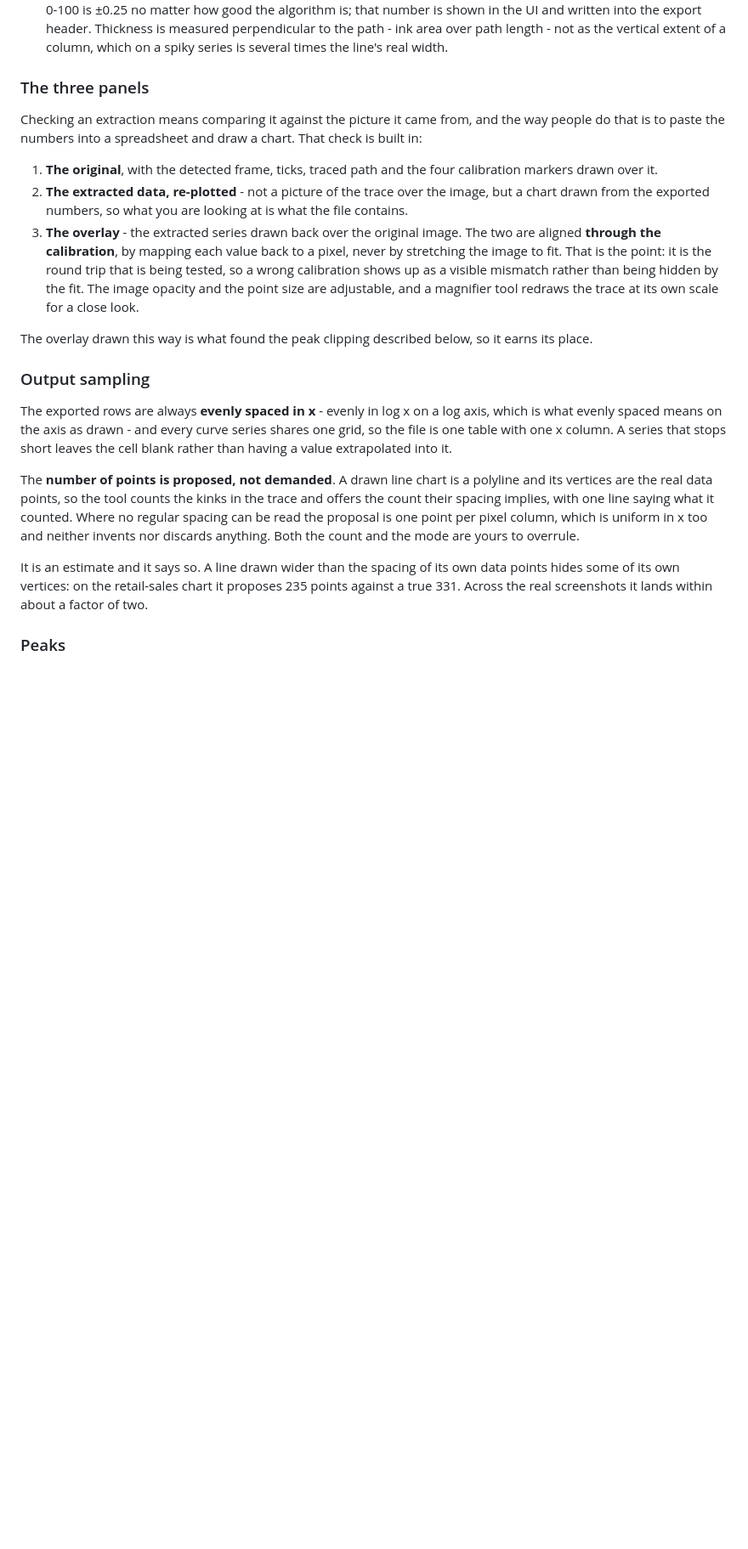
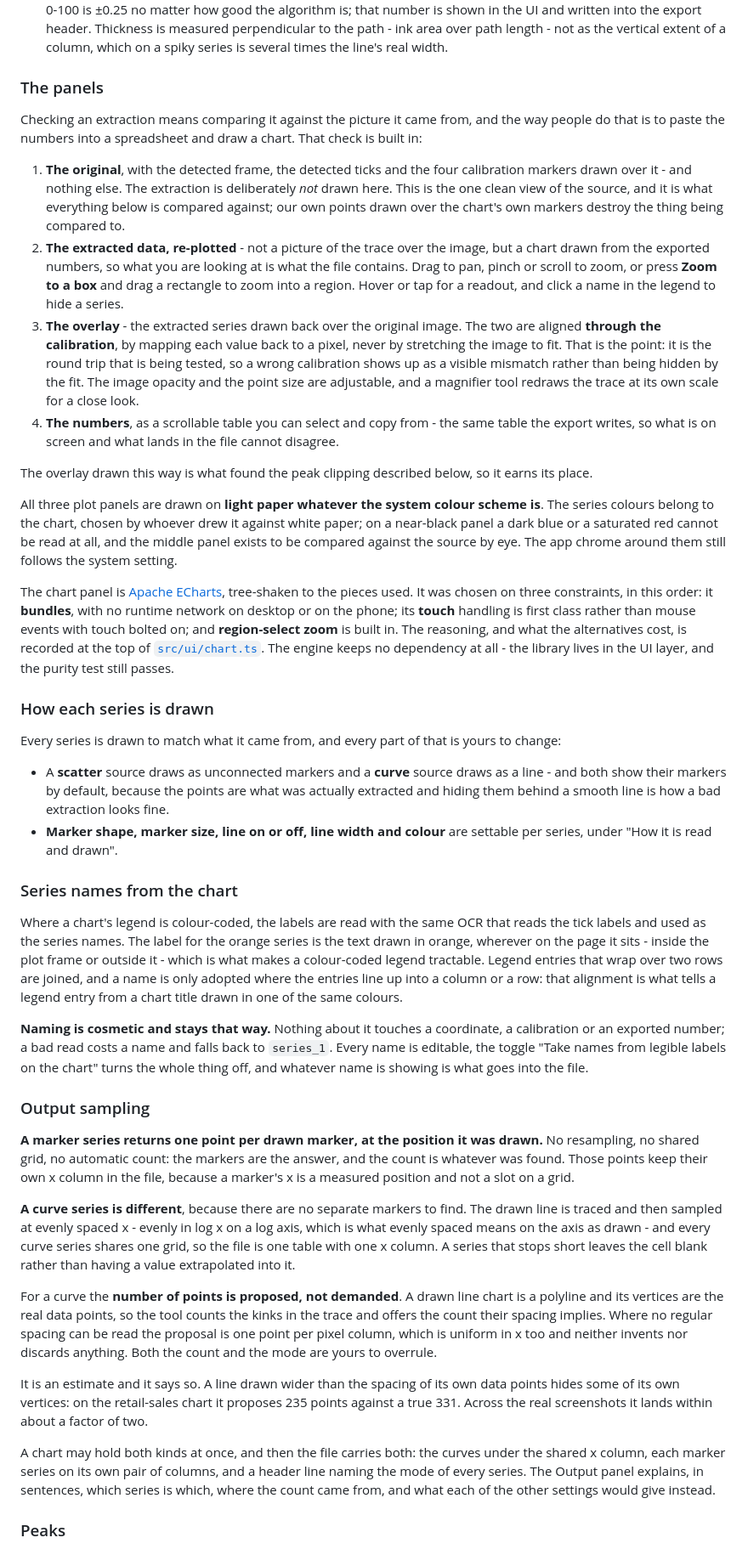
Before and after one commit to mlfisch3/plot2data, a Markdown page: README.md, the part around one of its changes. Shown at 85% size. Rendered like a GitHub page; blank space fills up the shorter version.

Commit message:
docs: the panels, the per-series options, the names and the scatter rule
README now describes what the tool actually does: four panels rather than three,
the numbers as a table, a scatter series returning one point per drawn marker
with no count to choose, the per-series curve/marker override, the drawing
options, the names read off a colour-coded legend, and why the plot panels are
light whatever the system asks for.

```diff
--- a/README.md
+++ b/README.md
@@ -104,34 +107,76 @@ A wrong calibration is a silently wrong answer, so the design gives it no room t
 - Uncertainty comes from the drawn line's own thickness and the axis scale. A 3 px line over a 600 px axis spanning 0-100 is ±0.25 no matter how good the algorithm is; that number is shown in the UI and written into the export header.
   Thickness is measured perpendicular to the path - ink area over path length - not as the vertical extent of a column, which on a spiky series is several times the line's real width.
 
-### The three panels
+### The panels
 
 Checking an extraction means comparing it against the picture it came from, and the way people do that is to paste the numbers into a
 spreadsheet and draw a chart. That check is built in:
 
-1. **The original**, with the detected frame, ticks, traced path and the four calibration markers drawn over it.
+1. **The original**, with the detected frame, the detected ticks and the four calibration markers drawn over it - and nothing else.
+   The extraction is deliberately *not* drawn here. This is the one clean view of the source, and it is what everything below is compared
+   against; our own points drawn over the chart's own markers destroy the thing being compared to.
 2. **The extracted data, re-plotted** - not a picture of the trace over the image, but a chart drawn from the exported numbers, so what you
-   are looking at is what the file contains.
+   are looking at is what the file contains. Drag to pan, pinch or scroll to zoom, or press **Zoom to a box** and drag a rectangle to zoom
+   into a region. Hover or tap for a readout, and click a name in the legend to hide a series.
 3. **The overlay** - the extracted series drawn back over the original image. The two are aligned **through the calibration**, by mapping
    each value back to a pixel, never by stretching the image to fit. That is the point: it is the round trip that is being tested, so a
    wrong calibration shows up as a visible mismatch rather than being hidden by the fit. The image opacity and the point size are
    adjustable, and a magnifier tool redraws the trace at its own scale for a close look.
+4. **The numbers**, as a scrollable table you can select and copy from - the same table the export writes, so what is on screen and what
+   lands in the file cannot disagree.
 
 The overlay drawn this way is what found the peak clipping described below, so it earns its place.
 
+All three plot panels are drawn on **light paper whatever the system colour scheme is**. The series colours belong to the chart, chosen by
+whoever drew it against white paper; on a near-black panel a dark blue or a saturated red cannot be read at all, and the middle panel exists
+to be compared against the source by eye. The app chrome around them still follows the system setting.
+
+The chart panel is [Apache ECharts](https://echarts.apache.org/), tree-shaken to the pieces used. It was chosen on three constraints, in
+this order: it **bundles**, with no runtime network on desktop or on the phone; its **touch** handling is first class rather than mouse
+events with touch bolted on; and **region-select zoom** is built in. The reasoning, and what the alternatives cost, is recorded at the top of
+[`src/ui/chart.ts`](src/ui/chart.ts). The engine keeps no dependency at all - the library lives in the UI layer, and the purity test still
+passes.
+
+### How each series is drawn
+
+Every series is drawn to match what it came from, and every part of that is yours to change:
+
+- A **scatter** source draws as unconnected markers and a **curve** source draws as a line - and both show their markers by default,
+  because the points are what was actually extracted and hiding them behind a smooth line is how a bad extraction looks fine.
+- **Marker shape, marker size, line on or off, line width and colour** are settable per series, under "How it is read and drawn".
+
+### Series names from the chart
+
+Where a chart's legend is colour-coded, the labels are read with the same OCR that reads the tick labels and used as the series names.
+The label for the orange series is the text drawn in orange, wherever on the page it sits - inside the plot frame or outside it - which is
+what makes a colour-coded legend tractable. Legend entries that wrap over two rows are joined, and a name is only adopted where the
+entries line up into a column or a row: that alignment is what tells a legend entry from a chart title drawn in one of the same colours.
+
+**Naming is cosmetic and stays that way.** Nothing about it touches a coordinate, a calibration or an exported number; a bad read costs a
+name and falls back to `series_1`. Every name is editable, the toggle "Take names from legible labels on the chart" turns the whole thing
+off, and whatever name is showing is what goes into the file.
+
 ### Output sampling
 
-The exported rows are always **evenly spaced in x** - evenly in log x on a log axis, which is what evenly spaced means on the axis as
-drawn - and every curve series shares one grid, so the file is one table with one x column. A series that stops short leaves the cell
-blank rather than having a value extrapolated into it.
+**A marker series returns one point per drawn marker, at the position it was drawn.** No resampling, no shared grid, no automatic count:
+the markers are the answer, and the count is whatever was found. Those points keep their own x column in the file, because a marker's x is
+a measured position and not a slot on a grid.
 
-The **number of points is proposed, not demanded**. A drawn line chart is a polyline and its vertices are the real data points, so the
-tool counts the kinks in the trace and offers the count their spacing implies, with one line saying what it counted. Where no regular
-spacing can be read the proposal is one point per pixel column, which is uniform in x too and neither invents nor discards anything.
-Both the count and the mode are yours to overrule.
+**A curve series is different**, because there are no separate markers to find. The drawn line is traced and then sampled at evenly spaced
+x - evenly in log x on a log axis, which is what evenly spaced means on the axis as drawn - and every curve series shares one grid, so the
+file is one table with one x column. A series that stops short leaves the cell blank rather than having a value extrapolated into it.
+
+For a curve the **number of points is proposed, not demanded**. A drawn line chart is a polyline and its vertices are the real data points,
+so the tool counts the kinks in the trace and offers the count their spacing implies. Where no regular spacing can be read the proposal is
+one point per pixel column, which is uniform in x too and neither invents nor discards anything. Both the count and the mode are yours to
+overrule.
 
 It is an estimate and it says so. A line drawn wider than the spacing of its own data points hides some of its own vertices: on the
 retail-sales chart it proposes 235 points against a true 331. Across the real screenshots it lands within about a factor of two.
+
+A chart may hold both kinds at once, and then the file carries both: the curves under the shared x column, each marker series on its own
+pair of columns, and a header line naming the mode of every series. The Output panel explains, in sentences, which series is which, where
+the count came from, and what each of the other settings would give instead.
 
 ### Peaks
 
```
Also changed, not shown: other parts of README.md (+17 -9 lines).
